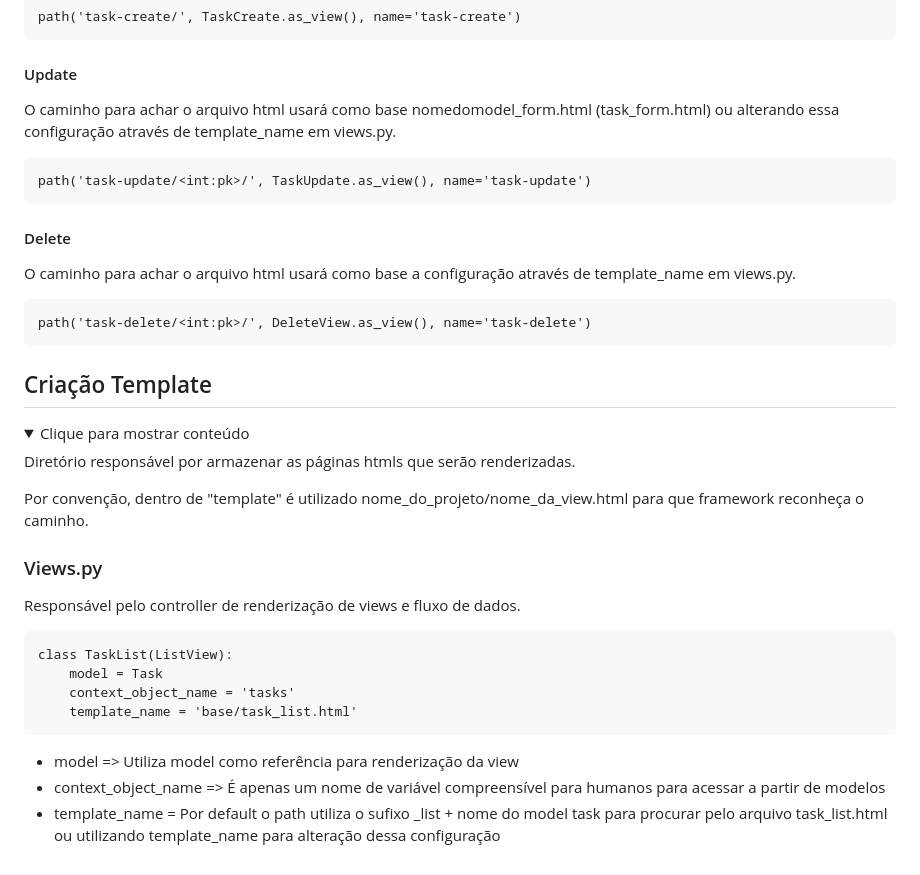
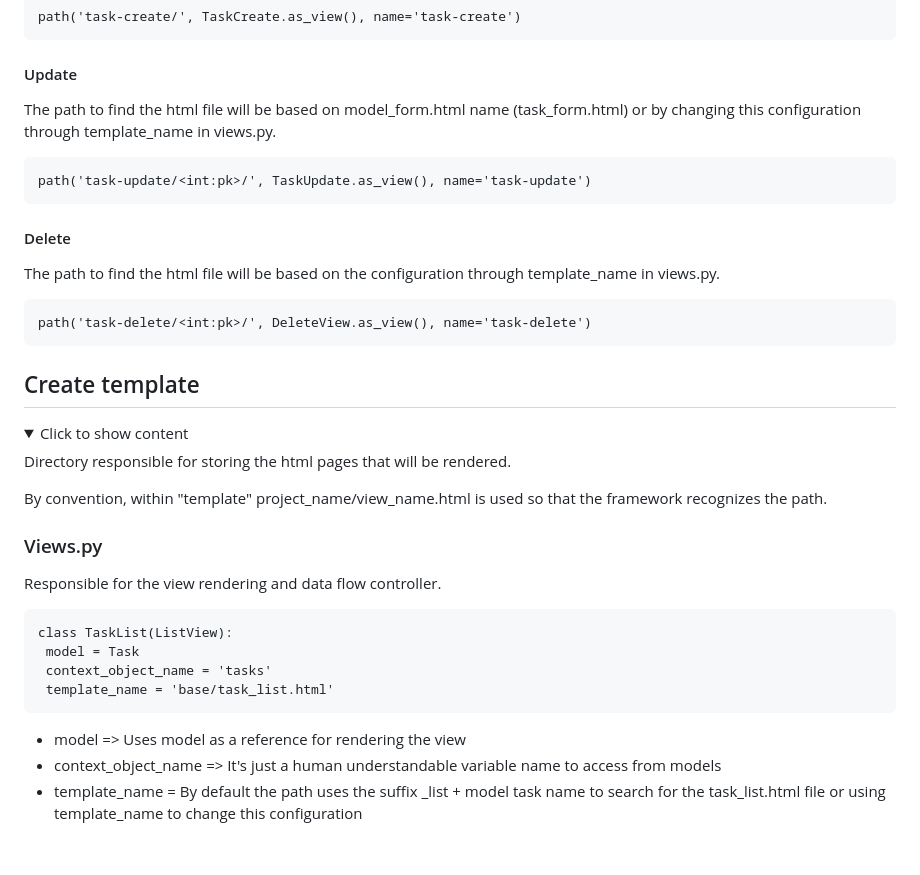
Before and after one commit to lucasmargui/django-structure-crud, a Markdown page: README.md, the part around the change printed below. Rendered like a GitHub page; folded sections open.

````diff
--- a/README.md
+++ b/README.md
@@ -99,7 +99,7 @@ path('task-create/', TaskCreate.as_view(), name='task-create')
 
 #### Update
 
-O caminho para achar o arquivo html usará como base nomedomodel_form.html (task_form.html) ou alterando essa configuração através de template_name em views.py.
+The path to find the html file will be based on model_form.html name (task_form.html) or by changing this configuration through template_name in views.py.
 
 ```
 path('task-update/<int:pk>/', TaskUpdate.as_view(), name='task-update')
@@ -107,7 +107,7 @@ path('task-update/<int:pk>/', TaskUpdate.as_view(), name='task-update')
 
 #### Delete
 
-O caminho para achar o arquivo html usará como base a configuração através de template_name em views.py.
+The path to find the html file will be based on the configuration through template_name in views.py.
 
 ```
 path('task-delete/<int:pk>/', DeleteView.as_view(), name='task-delete')
@@ -118,30 +118,30 @@ path('task-delete/<int:pk>/', DeleteView.as_view(), name='task-delete')
 
 
 
-## Criação Template
+## Create template
 
 <details>
-  <summary>Clique para mostrar conteúdo</summary>
+ <summary>Click to show content</summary>
 
-Diretório responsável por armazenar as páginas htmls que serão renderizadas.
+Directory responsible for storing the html pages that will be rendered.
 
-Por convenção, dentro de "template" é utilizado nome_do_projeto/nome_da_view.html para que framework reconheça o caminho.
+By convention, within "template" project_name/view_name.html is used so that the framework recognizes the path.
 
 
 ### Views.py
-Responsável pelo controller de renderização de views e fluxo de dados.
+Responsible for the view rendering and data flow controller.
 
 
 
 ```
 class TaskList(ListView):
-    model = Task
-    context_object_name = 'tasks'
-    template_name = 'base/task_list.html'
+ model = Task
+ context_object_name = 'tasks'
+ template_name = 'base/task_list.html'
 ```
 
-* model => Utiliza model como referência para renderização da view
-* context_object_name => É apenas um nome de variável compreensível para humanos para acessar a partir de modelos
-* template_name = Por default o path utiliza o sufixo _list + nome do model task para procurar pelo arquivo task_list.html ou utilizando template_name para alteração dessa configuração
+* model => Uses model as a reference for rendering the view
+* context_object_name => It's just a human understandable variable name to access from models
+* template_name = By default the path uses the suffix _list + model task name to search for the task_list.html file or using template_name to change this configuration
 
 </details>
````
Also changed, not shown: other parts of README.md (+29 -29 lines).
